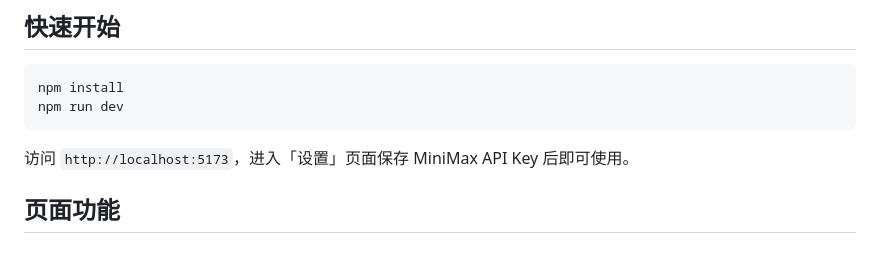
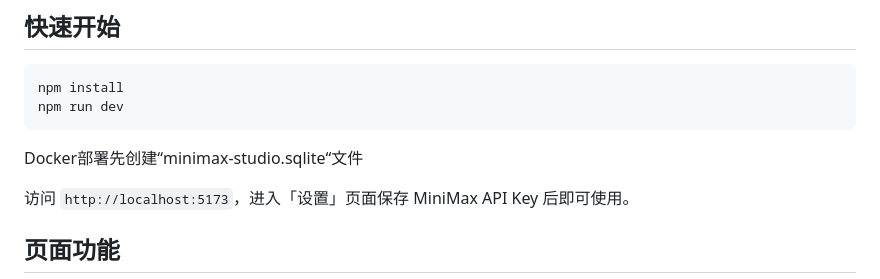
Before and after one commit to syk1996/minimax-audio-studio, a Markdown page: README.md, the part around the change. GitHub-like rendering; blank space fills up the shorter version.

````diff
--- a/README.md
+++ b/README.md
@@ -20,6 +20,7 @@ MiniMax 音视频创作工作台，本地网页应用，支持音乐生成、翻
 npm install
 npm run dev
 ```
+Docker部署先创建“minimax-studio.sqlite“文件
 
 访问 `http://localhost:5173`，进入「设置」页面保存 MiniMax API Key 后即可使用。
 
````
